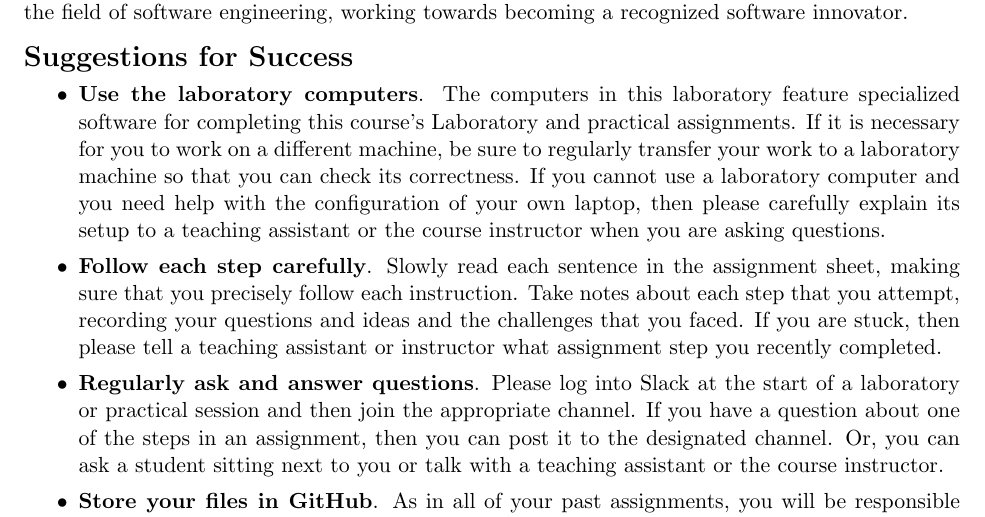
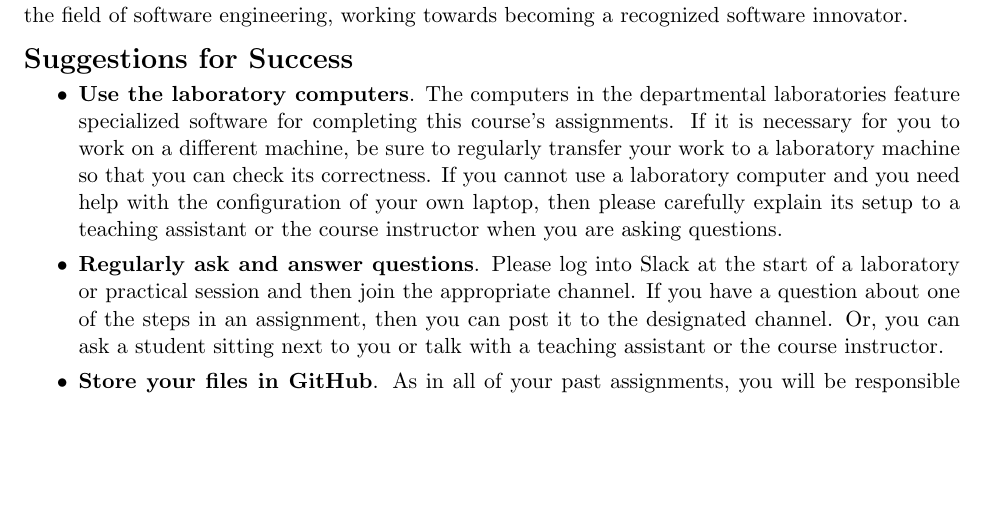
Before and after one commit to Allegheny-Computer-Science-481-S2019/cs481-S2019-sheets, a LaTeX document (lab01/cs481S2019_lab01.tex): part of page 1 of 4, cut so that both start at the same text, the shorter picture padded with empty space. Compiled offline with pdfLaTeX.

Commit message:
Delete one of the suggestions from the cs481S2019_lab01.

```diff
--- a/lab01/cs481S2019_lab01.tex
+++ b/lab01/cs481S2019_lab01.tex
@@ -151,20 +151,14 @@ becoming a recognized software innovator.
 \begin{itemize}
   \setlength{\itemsep}{0pt}
 
-\item {\bf Use the laboratory computers}. The computers in this laboratory
-  feature specialized software for completing this course's Laboratory and
-  practical assignments. If it is necessary for you to work on a different
-  machine, be sure to regularly transfer your work to a laboratory machine so
-  that you can check its correctness. If you cannot use a laboratory computer
-  and you need help with the configuration of your own laptop, then please
-  carefully explain its setup to a teaching assistant or the course instructor
-  when you are asking questions.
-
-\item {\bf Follow each step carefully}. Slowly read each sentence in the
-  assignment sheet, making sure that you precisely follow each instruction.
-  Take notes about each step that you attempt, recording your questions and
-  ideas and the challenges that you faced. If you are stuck, then please tell a
-  teaching assistant or instructor what assignment step you recently completed.
+\item {\bf Use the laboratory computers}. The computers in the departmental
+  laboratories feature specialized software for completing this course's
+  assignments. If it is necessary for you to work on a different machine, be
+  sure to regularly transfer your work to a laboratory machine so that you can
+  check its correctness. If you cannot use a laboratory computer and you need
+  help with the configuration of your own laptop, then please carefully explain
+  its setup to a teaching assistant or the course instructor when you are asking
+  questions.
 
 \item {\bf Regularly ask and answer questions}. Please log into Slack at the
   start of a laboratory or practical session and then join the appropriate
```
